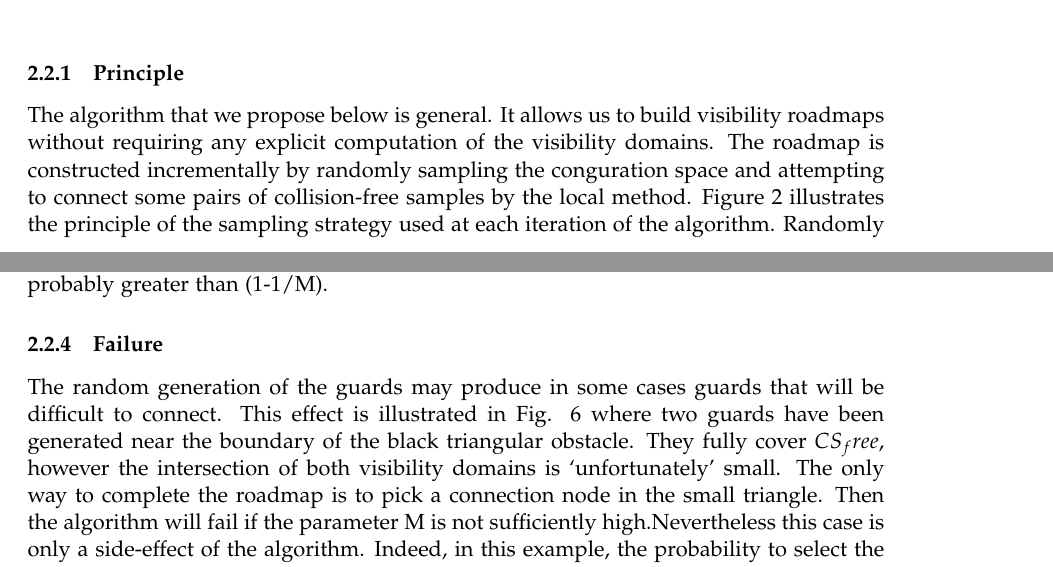
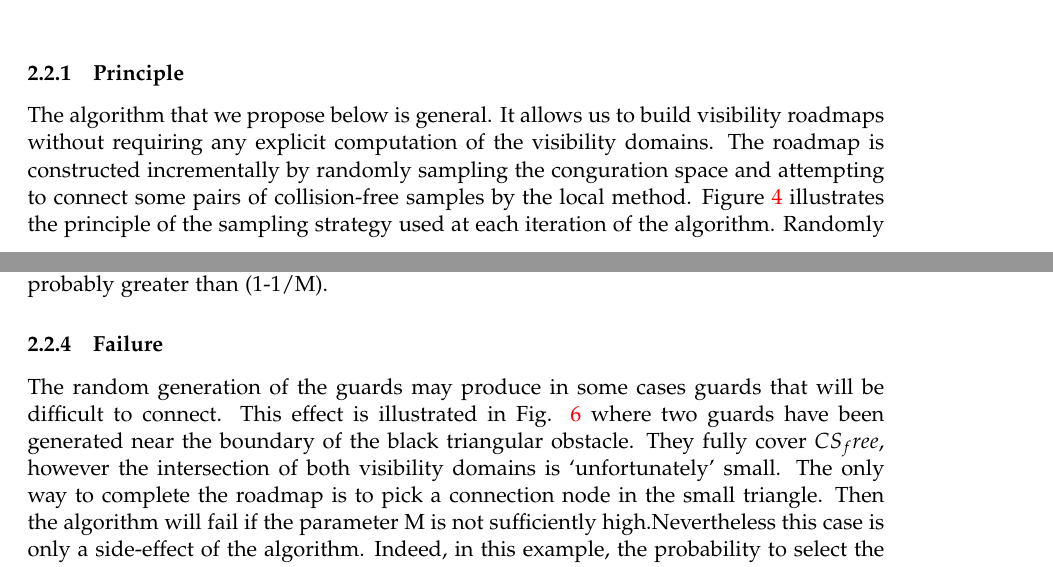
Before and after one commit to may-v/545Scribing, a LaTeX document (cs545_lecture17_MotionPlanning1.tex): two parts of pages 4 and 6 of 7, joined at a grey line, cut so that both start at the same text. Compiled offline with pdfLaTeX.

Commit message:
cosmetic

```diff
--- a/cs545_lecture17_MotionPlanning1.tex
+++ b/cs545_lecture17_MotionPlanning1.tex
@@ -126,7 +126,7 @@ The algorithm that we propose below is general. It allows us to build visibility
 roadmaps without requiring any explicit computation of the visibility domains.
 The roadmap is constructed incrementally by randomly sampling the conguration
 space and attempting to connect some pairs of collision-free samples by the
-local method. Figure 2 illustrates the principle of the sampling strategy used at
+local method. Figure \ref{fig:vispsm_visual} illustrates the principle of the sampling strategy used at
 each iteration of the algorithm. Randomly chosen congurations are checked for
 collision to generate samples in $CS_free$; when a free sample is found, it is added to
 the roadmap either if it does not ‘see’ any another node of the current roadmap (i.e.
@@ -173,10 +173,10 @@ probably greater than (1-1/M).
 \includegraphics{visibility_psm_failure}
 \centering
 \caption{Visibility PSM Failure}
-\label{fig:roadmap_alg}
+\label{fig:vispsm_failure}
 \end{figure}
 The random generation of the guards may produce in some cases guards that will
-be difficult to connect. This effect is illustrated in Fig. 6 where two guards have
+be difficult to connect. This effect is illustrated in Fig. \ref{fig:vispsm_failure} where two guards have
 been generated near the boundary of the black triangular obstacle. They fully cover
 $CS_free$, however the intersection of both visibility domains is ‘unfortunately’ small.
 The only way to complete the roadmap is to pick a connection node in the small
```
Also changed, not shown: cs545_lecture17_MotionPlanning1.pdf, cs545_lecture17_MotionPlanning1.tex (4 more changed lines).
